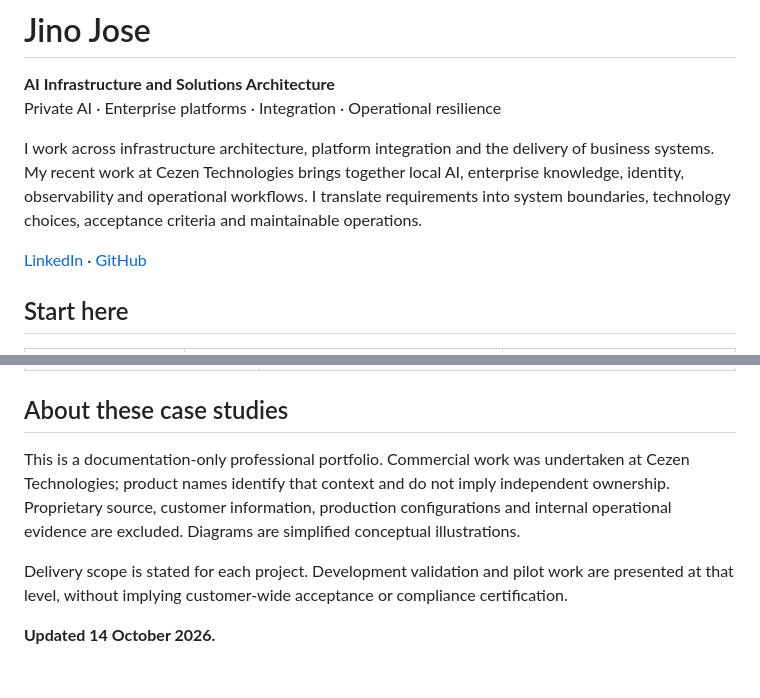
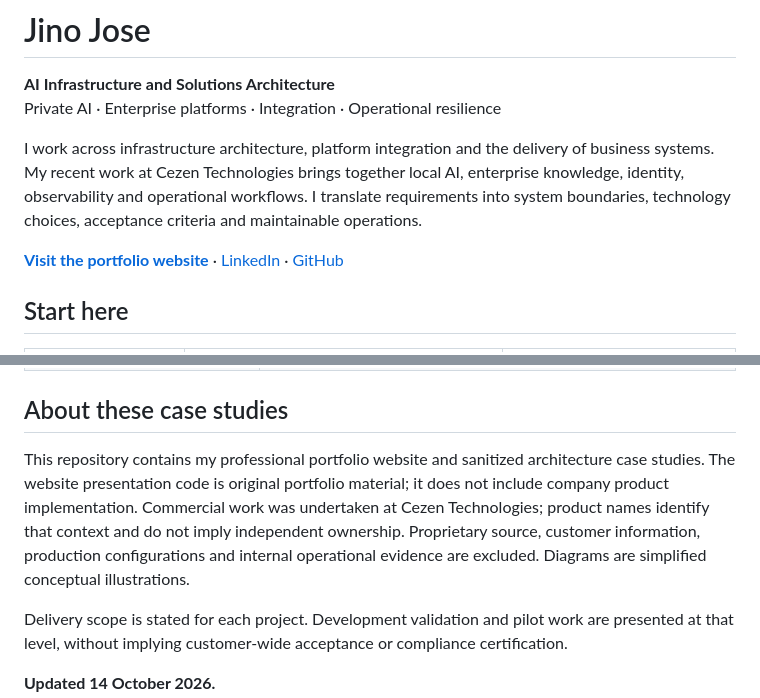
Before and after one commit to jinoelnino/technology-project-portfolio, a Markdown page: README.md, 2 parts joined by grey strips. Rendered like a GitHub page; blank space fills up the shorter version.

Commit message:
Link the live architecture portfolio website

```diff
--- a/README.md
+++ b/README.md
@@ -5,7 +5,7 @@ Private AI · Enterprise platforms · Integration · Operational resilience
 
 I work across infrastructure architecture, platform integration and the delivery of business systems. My recent work at Cezen Technologies brings together local AI, enterprise knowledge, identity, observability and operational workflows. I translate requirements into system boundaries, technology choices, acceptance criteria and maintainable operations.
 
-[LinkedIn](https://www.linkedin.com/in/jinojo/) · [GitHub](https://github.com/jinoelnino)
+[**Visit the portfolio website**](https://jinoelnino.github.io/technology-project-portfolio/) · [LinkedIn](https://www.linkedin.com/in/jinojo/) · [GitHub](https://github.com/jinoelnino)
 
 ## Start here
 
@@ -54,7 +54,7 @@ My contribution spans requirements, architecture, integration planning, delivery
 
 ## About these case studies
 
-This is a documentation-only professional portfolio. Commercial work was undertaken at Cezen Technologies; product names identify that context and do not imply independent ownership. Proprietary source, customer information, production configurations and internal operational evidence are excluded. Diagrams are simplified conceptual illustrations.
+This repository contains my professional portfolio website and sanitized architecture case studies. The website presentation code is original portfolio material; it does not include company product implementation. Commercial work was undertaken at Cezen Technologies; product names identify that context and do not imply independent ownership. Proprietary source, customer information, production configurations and internal operational evidence are excluded. Diagrams are simplified conceptual illustrations.
 
 Delivery scope is stated for each project. Development validation and pilot work are presented at that level, without implying customer-wide acceptance or compliance certification.
 
```
